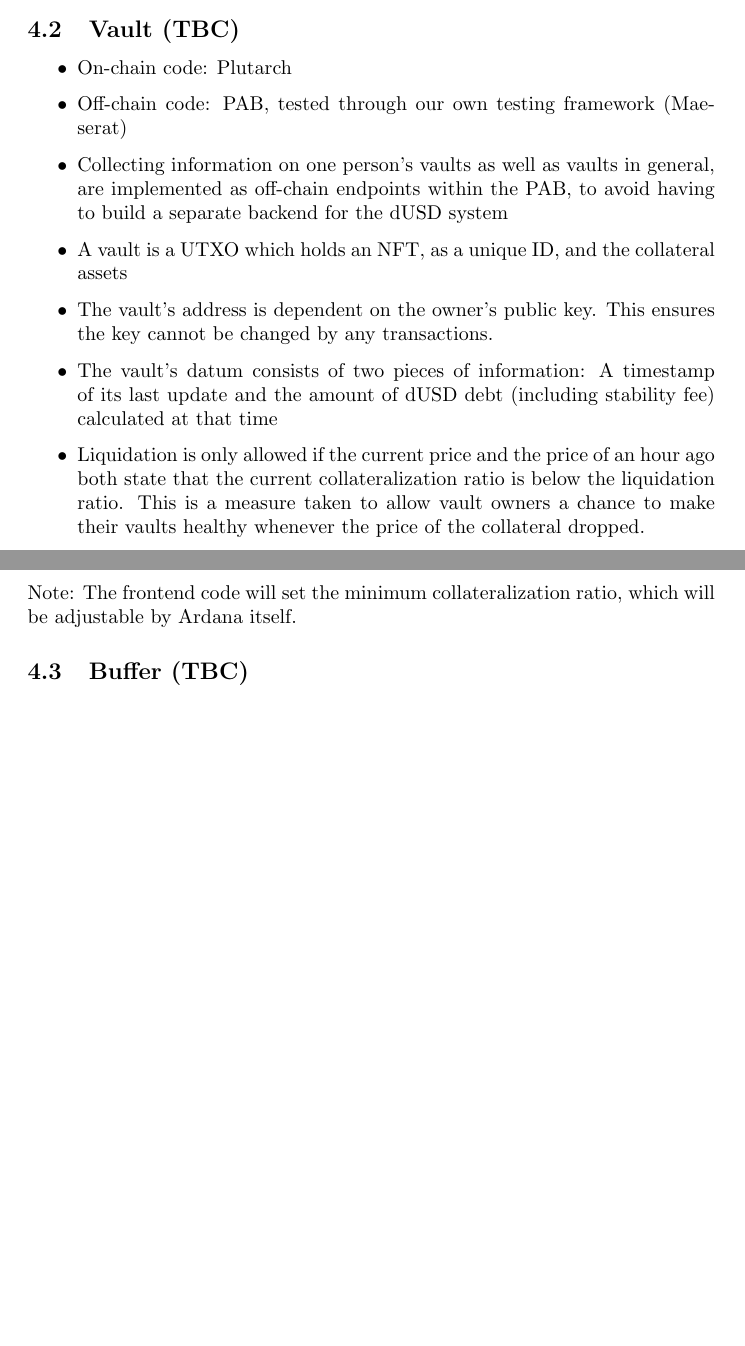
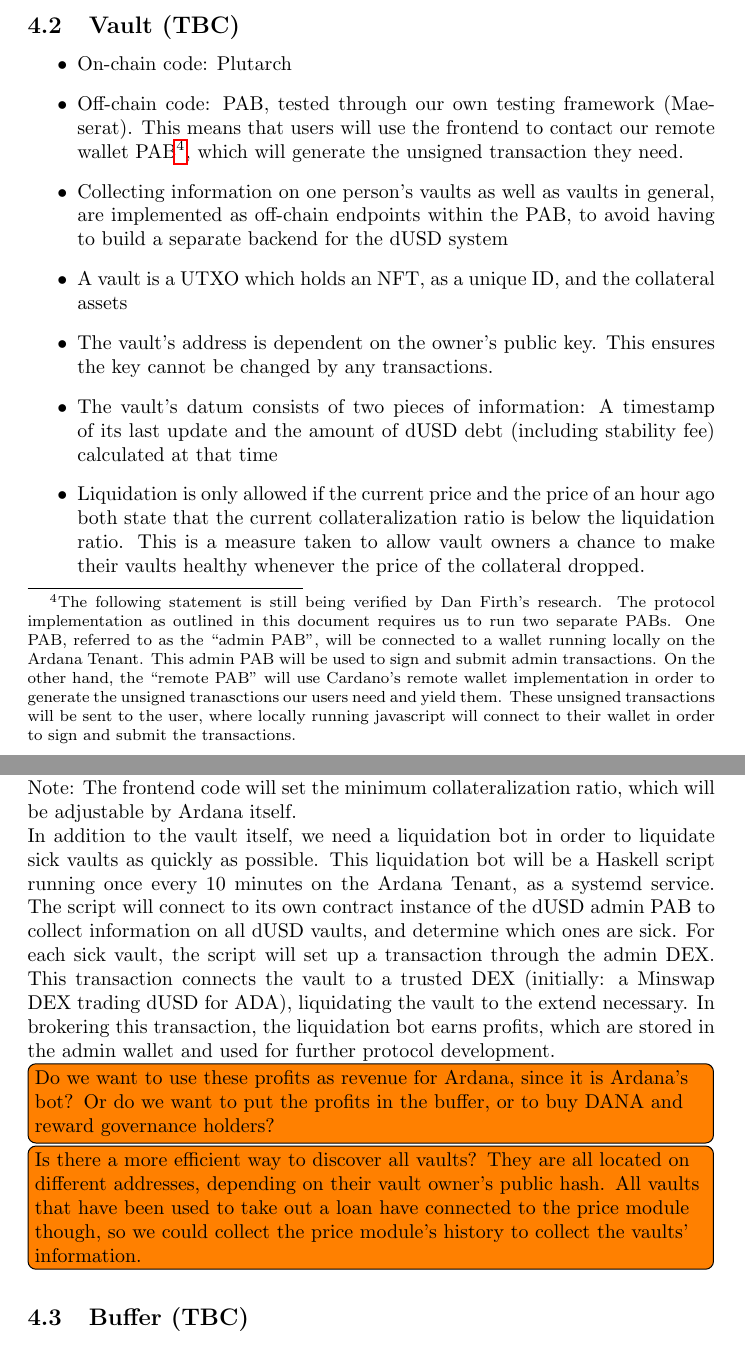
Before and after one commit to ArdanaLabs/hello-cardano-template, a LaTeX document (docs/test-plan.tex): two parts of pages 9 and 10 of 11 before the commit and two parts of pages 9 and 10 of 12 after it, joined at a grey line, cut so that both start at the same text, the shorter picture padded with empty space. Compiled offline with pdfLaTeX.

Commit message:
Test plan: Liquidation bot design

```diff
--- a/docs/test-plan.tex
+++ b/docs/test-plan.tex
@@ -522,7 +524,22 @@
 
 \begin{itemize}
   \item On-chain code: Plutarch
-  \item Off-chain code: PAB, tested through our own testing framework (Maeserat)
+  \item Off-chain code: PAB, tested through our own testing framework
+    (Maeserat). This means that users will use the frontend to contact our
+    remote wallet PAB\footnote{
+      The following statement is still being verified by Dan Firth's research.
+      The protocol implementation as outlined in this document requires us to
+      run two separate PABs.
+      One PAB, referred to as the ``admin PAB'', will be connected to a wallet
+      running locally on the Ardana Tenant.
+      This admin PAB will be used to sign and submit admin transactions.
+      On the other hand, the ``remote PAB'' will use Cardano's remote wallet
+      implementation in order to generate the unsigned tranasctions our users
+      need and yield them.
+      These unsigned transactions will be sent to the user, where locally
+      running javascript will connect to their wallet in order to sign and
+      submit the transactions.
+    }, which will generate the unsigned transaction they need.
   \item Collecting information on one person's vaults as well as vaults in
     general, are implemented as off-chain endpoints within the PAB, to avoid
     having to build a separate backend for the dUSD system
@@ -560,6 +577,30 @@
 
 Note: The frontend code will set the minimum collateralization ratio, which will
 be adjustable by Ardana itself.
+
+In addition to the vault itself, we need a liquidation bot in order to liquidate
+sick vaults as quickly as possible.
+This liquidation bot will be a Haskell script running once every $10$ minutes on
+the Ardana Tenant, as a systemd service.
+The script will connect to its own contract instance of the dUSD admin PAB to
+collect information on all dUSD vaults, and determine which ones are sick.
+For each sick vault, the script will set up a transaction through the admin DEX.
+This transaction connects the vault to a trusted DEX (initially: a Minswap DEX
+trading dUSD for ADA), liquidating the vault to the extend necessary.
+In brokering this transaction, the liquidation bot earns profits, which are
+stored in the admin wallet and used for further protocol development.
+
+\todo{Do we want to use these profits as revenue for Ardana, since it is
+Ardana's bot?
+Or do we want to put the profits in the buffer, or to buy DANA and reward
+governance holders?}
+
+\todo{Is there a more efficient way to discover all vaults?
+They are all located on different addresses, depending on their vault owner's
+public hash.
+All vaults that have been used to take out a loan have connected to the price
+module though, so we could collect the price module's history to collect the
+vaults' information.}
 
 \subsection{Buffer (TBC)}
 
```
Also changed, not shown: docs/test-plan.tex (4 more changed lines).
